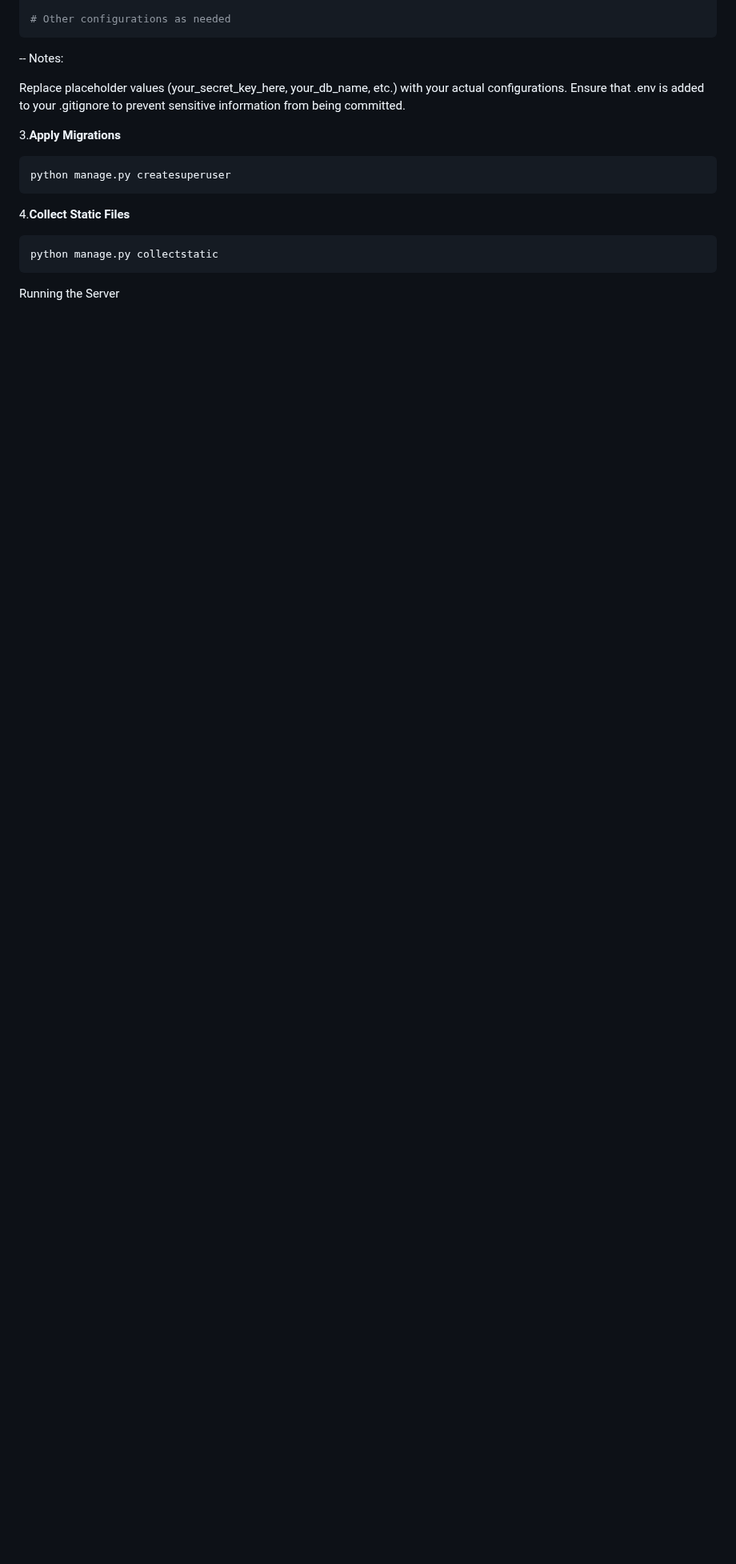
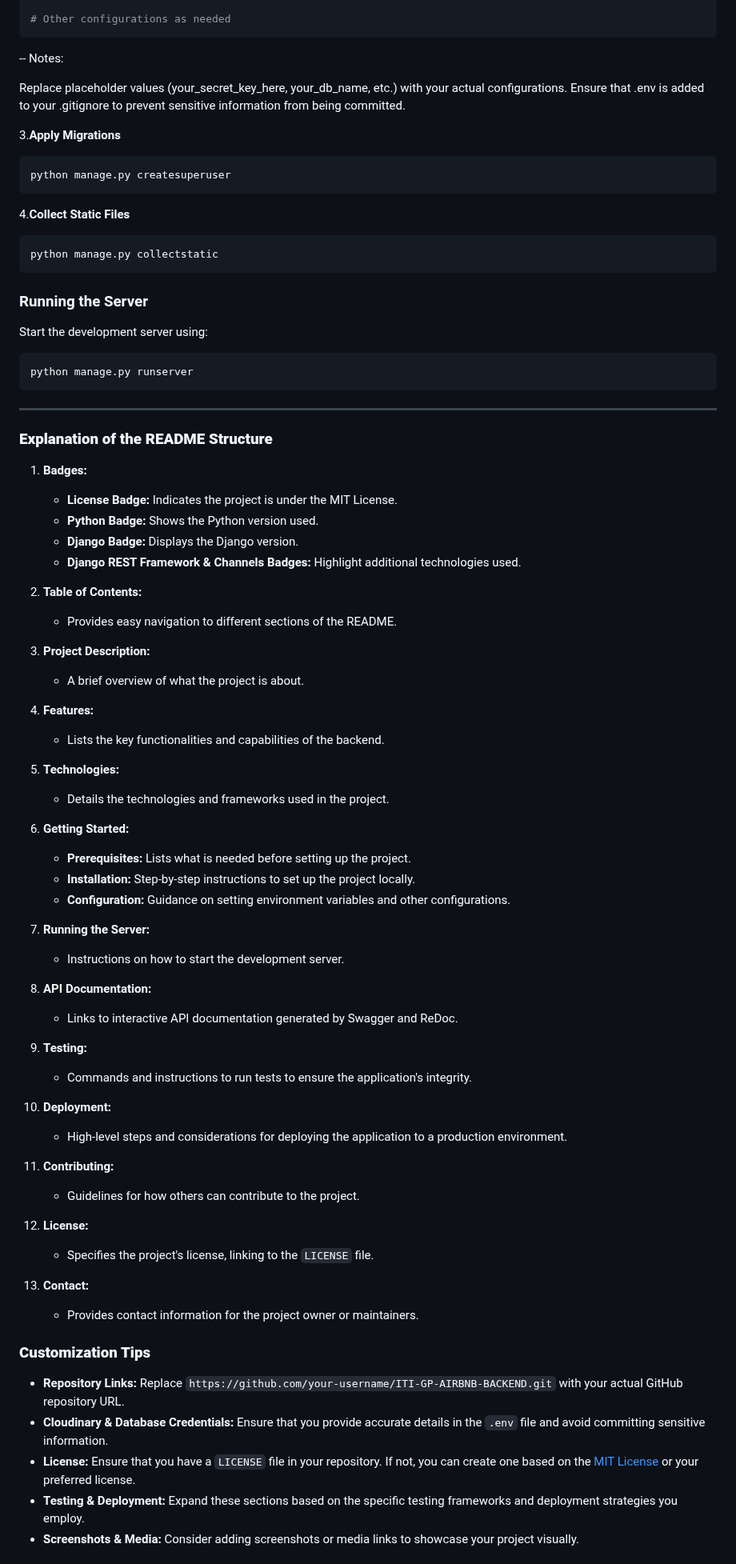
Before and after one commit to KhalidHamdi/ITI-GP-AIRBNB-BACKEND, a Markdown page: README.md, the part around one of its changes. Shown at 80% size. Drawn GitHub-style; blank space fills up the shorter version.

````diff
--- a/README.md
+++ b/README.md
@@ -132,4 +132,68 @@ python manage.py createsuperuser
 python manage.py collectstatic
    ```
 
-Running the Server
+### Running the Server
+
+Start the development server using:
+   ```bash
+python manage.py runserver
+   ```
+
+
+
+---
+
+### **Explanation of the README Structure**
+
+1. **Badges:**
+   - **License Badge:** Indicates the project is under the MIT License.
+   - **Python Badge:** Shows the Python version used.
+   - **Django Badge:** Displays the Django version.
+   - **Django REST Framework & Channels Badges:** Highlight additional technologies used.
+
+2. **Table of Contents:**
+   - Provides easy navigation to different sections of the README.
+
+3. **Project Description:**
+   - A brief overview of what the project is about.
+
+4. **Features:**
+   - Lists the key functionalities and capabilities of the backend.
+
+5. **Technologies:**
+   - Details the technologies and frameworks used in the project.
+
+6. **Getting Started:**
+   - **Prerequisites:** Lists what is needed before setting up the project.
+   - **Installation:** Step-by-step instructions to set up the project locally.
+   - **Configuration:** Guidance on setting environment variables and other configurations.
+
+7. **Running the Server:**
+   - Instructions on how to start the development server.
+
+8. **API Documentation:**
+   - Links to interactive API documentation generated by Swagger and ReDoc.
+
+9. **Testing:**
+   - Commands and instructions to run tests to ensure the application's integrity.
+
+10. **Deployment:**
+    - High-level steps and considerations for deploying the application to a production environment.
+
+11. **Contributing:**
+    - Guidelines for how others can contribute to the project.
+
+12. **License:**
+    - Specifies the project's license, linking to the `LICENSE` file.
+
+13. **Contact:**
+    - Provides contact information for the project owner or maintainers.
+
+### **Customization Tips**
+
+- **Repository Links:** Replace `https://github.com/your-username/ITI-GP-AIRBNB-BACKEND.git` with your actual GitHub repository URL.
+- **Cloudinary & Database Credentials:** Ensure that you provide accurate details in the `.env` file and avoid committing sensitive information.
+- **License:** Ensure that you have a `LICENSE` file in your repository. If not, you can create one based on the [MIT License](https://opensource.org/licenses/MIT) or your preferred license.
+- **Testing & Deployment:** Expand these sections based on the specific testing frameworks and deployment strategies you employ.
+- **Screenshots & Media:** Consider adding screenshots or media links to showcase your project visually.
+
````
Also changed, not shown: other parts of README.md (+19 -0 lines).
